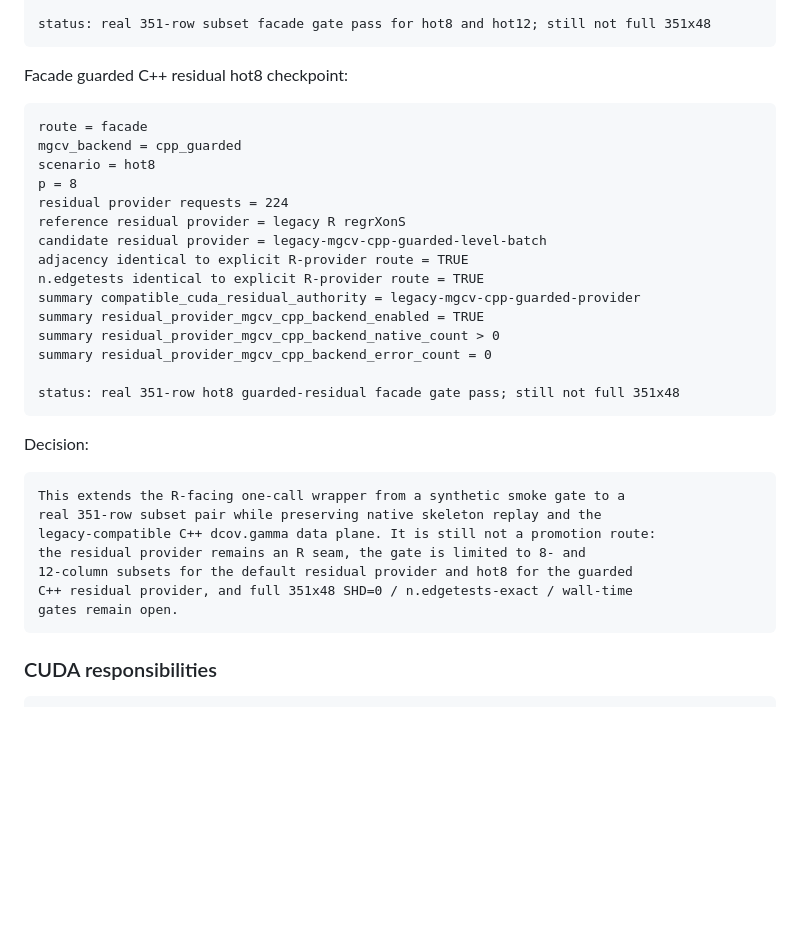
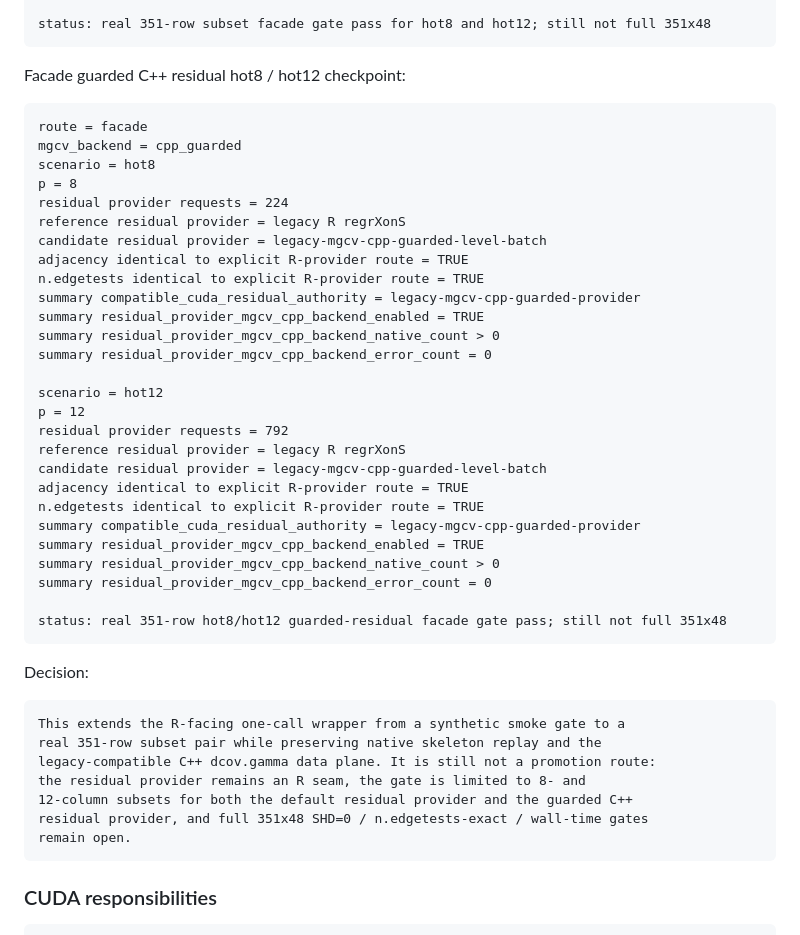
Before and after one commit to wyjistest/fastkpc, a Markdown page: final_goal.md, the part around the change. Drawn GitHub-style; blank space fills up the shorter version.

Commit message:
docs: record guarded residual facade hot12 subset gate

````diff
--- a/final_goal.md
+++ b/final_goal.md
@@ -3303,7 +3303,7 @@ summary legacy_dcov_native_batch_enabled = TRUE
 status: real 351-row subset facade gate pass for hot8 and hot12; still not full 351x48
 ```
 
-Facade guarded C++ residual hot8 checkpoint:
+Facade guarded C++ residual hot8 / hot12 checkpoint:
 
 ```text
 route = facade
@@ -3320,7 +3320,19 @@ summary residual_provider_mgcv_cpp_backend_enabled = TRUE
 summary residual_provider_mgcv_cpp_backend_native_count > 0
 summary residual_provider_mgcv_cpp_backend_error_count = 0
 
-status: real 351-row hot8 guarded-residual facade gate pass; still not full 351x48
+scenario = hot12
+p = 12
+residual provider requests = 792
+reference residual provider = legacy R regrXonS
+candidate residual provider = legacy-mgcv-cpp-guarded-level-batch
+adjacency identical to explicit R-provider route = TRUE
+n.edgetests identical to explicit R-provider route = TRUE
+summary compatible_cuda_residual_authority = legacy-mgcv-cpp-guarded-provider
+summary residual_provider_mgcv_cpp_backend_enabled = TRUE
+summary residual_provider_mgcv_cpp_backend_native_count > 0
+summary residual_provider_mgcv_cpp_backend_error_count = 0
+
+status: real 351-row hot8/hot12 guarded-residual facade gate pass; still not full 351x48
 ```
 
 Decision:
@@ -3330,9 +3342,9 @@ This extends the R-facing one-call wrapper from a synthetic smoke gate to a
 real 351-row subset pair while preserving native skeleton replay and the
 legacy-compatible C++ dcov.gamma data plane. It is still not a promotion route:
 the residual provider remains an R seam, the gate is limited to 8- and
-12-column subsets for the default residual provider and hot8 for the guarded
-C++ residual provider, and full 351x48 SHD=0 / n.edgetests-exact / wall-time
-gates remain open.
+12-column subsets for both the default residual provider and the guarded C++
+residual provider, and full 351x48 SHD=0 / n.edgetests-exact / wall-time gates
+remain open.
 ```
 
 ### CUDA responsibilities
````
